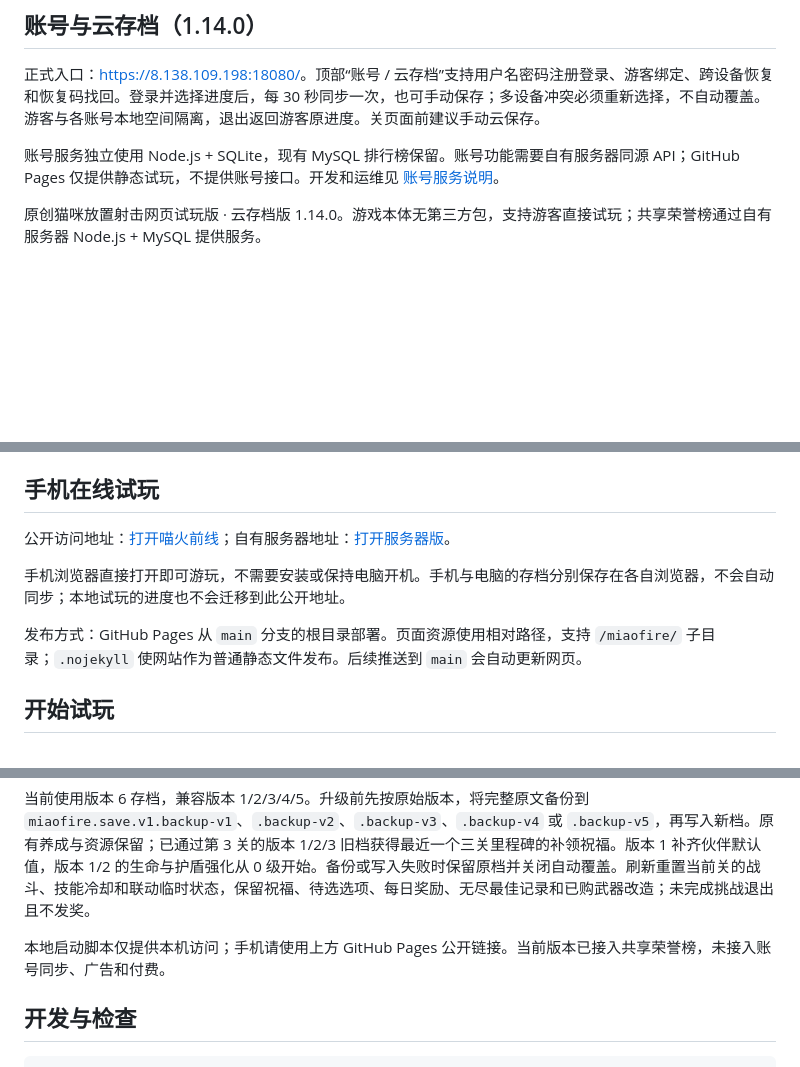
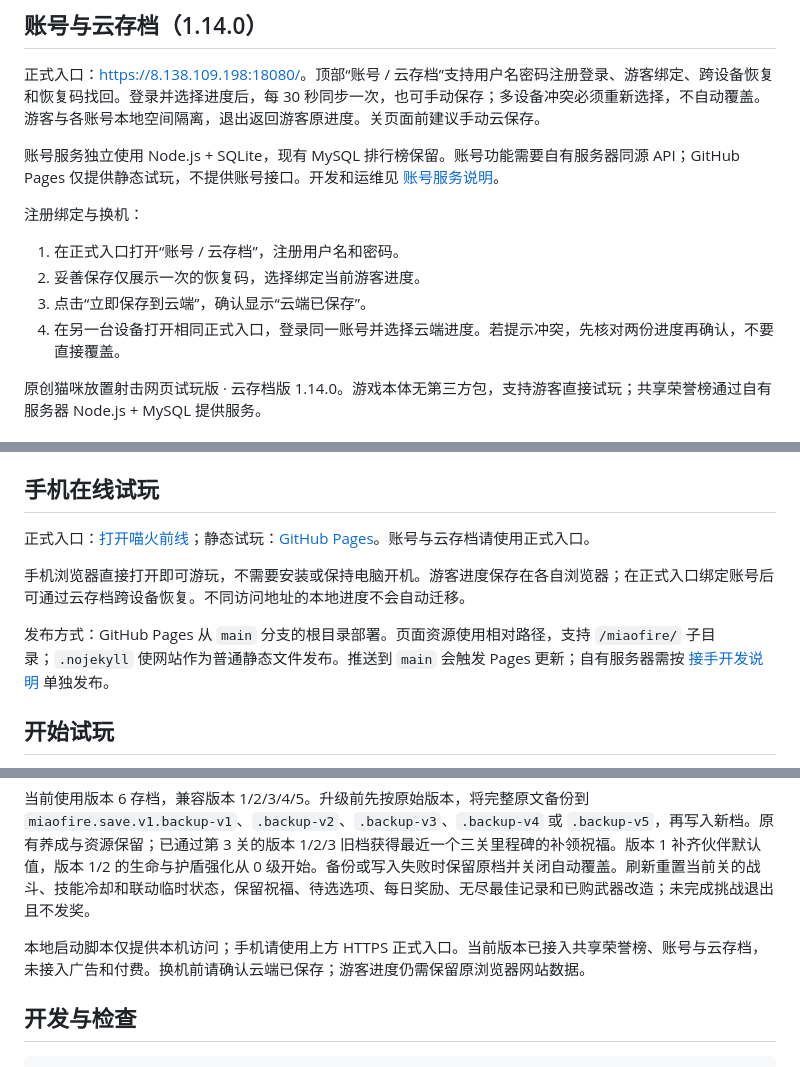
Before and after one commit to xdw-h/miaofire, a Markdown page: README.md, 3 parts joined by grey strips. Drawn GitHub-style; blank space fills up the shorter version.

```diff
--- a/README.md
+++ b/README.md
@@ -5,6 +5,13 @@
 正式入口：<https://8.138.109.198:18080/>。顶部“账号 / 云存档”支持用户名密码注册登录、游客绑定、跨设备恢复和恢复码找回。登录并选择进度后，每 30 秒同步一次，也可手动保存；多设备冲突必须重新选择，不自动覆盖。游客与各账号本地空间隔离，退出返回游客原进度。关页面前建议手动云保存。
 
 账号服务独立使用 Node.js + SQLite，现有 MySQL 排行榜保留。账号功能需要自有服务器同源 API；GitHub Pages 仅提供静态试玩，不提供账号接口。开发和运维见 [账号服务说明](backend/accounts/README.md)。
+
+注册绑定与换机：
+
+1. 在正式入口打开“账号 / 云存档”，注册用户名和密码。
+2. 妥善保存仅展示一次的恢复码，选择绑定当前游客进度。
+3. 点击“立即保存到云端”，确认显示“云端已保存”。
+4. 在另一台设备打开相同正式入口，登录同一账号并选择云端进度。若提示冲突，先核对两份进度再确认，不要直接覆盖。
 
 原创猫咪放置射击网页试玩版 · 云存档版 1.14.0。游戏本体无第三方包，支持游客直接试玩；共享荣誉榜通过自有服务器 Node.js + MySQL 提供服务。
 
@@ -42,11 +49,11 @@
 
 ## 手机在线试玩
 
-公开访问地址：[打开喵火前线](https://xdw-h.github.io/miaofire/)；自有服务器地址：[打开服务器版](http://8.138.109.198:18080/)。
+正式入口：[打开喵火前线](https://8.138.109.198:18080/)；静态试玩：[GitHub Pages](https://xdw-h.github.io/miaofire/)。账号与云存档请使用正式入口。
 
-手机浏览器直接打开即可游玩，不需要安装或保持电脑开机。手机与电脑的存档分别保存在各自浏览器，不会自动同步；本地试玩的进度也不会迁移到此公开地址。
+手机浏览器直接打开即可游玩，不需要安装或保持电脑开机。游客进度保存在各自浏览器；在正式入口绑定账号后可通过云存档跨设备恢复。不同访问地址的本地进度不会自动迁移。
 
-发布方式：GitHub Pages 从 `main` 分支的根目录部署。页面资源使用相对路径，支持 `/miaofire/` 子目录；`.nojekyll` 使网站作为普通静态文件发布。后续推送到 `main` 会自动更新网页。
+发布方式：GitHub Pages 从 `main` 分支的根目录部署。页面资源使用相对路径，支持 `/miaofire/` 子目录；`.nojekyll` 使网站作为普通静态文件发布。推送到 `main` 会触发 Pages 更新；自有服务器需按 [接手开发说明](HANDOFF.md) 单独发布。
 
 ## 开始试玩
 
@@ -156,7 +163,7 @@ Boss 与前九波共用本关 60 秒倒计时。失败后可先升级或喂养
 
 当前使用版本 6 存档，兼容版本 1/2/3/4/5。升级前先按原始版本，将完整原文备份到 `miaofire.save.v1.backup-v1`、`.backup-v2`、`.backup-v3`、`.backup-v4` 或 `.backup-v5`，再写入新档。原有养成与资源保留；已通过第 3 关的版本 1/2/3 旧档获得最近一个三关里程碑的补领祝福。版本 1 补齐伙伴默认值，版本 1/2 的生命与护盾强化从 0 级开始。备份或写入失败时保留原档并关闭自动覆盖。刷新重置当前关的战斗、技能冷却和联动临时状态，保留祝福、待选选项、每日奖励、无尽最佳记录和已购武器改造；未完成挑战退出且不发奖。
 
-本地启动脚本仅提供本机访问；手机请使用上方 GitHub Pages 公开链接。当前版本已接入共享荣誉榜，未接入账号同步、广告和付费。
+本地启动脚本仅提供本机访问；手机请使用上方 HTTPS 正式入口。当前版本已接入共享荣誉榜、账号与云存档，未接入广告和付费。换机前请确认云端已保存；游客进度仍需保留原浏览器网站数据。
 
 ## 开发与检查
 
```
Also changed, not shown: HANDOFF.md (+18 -20 lines).
